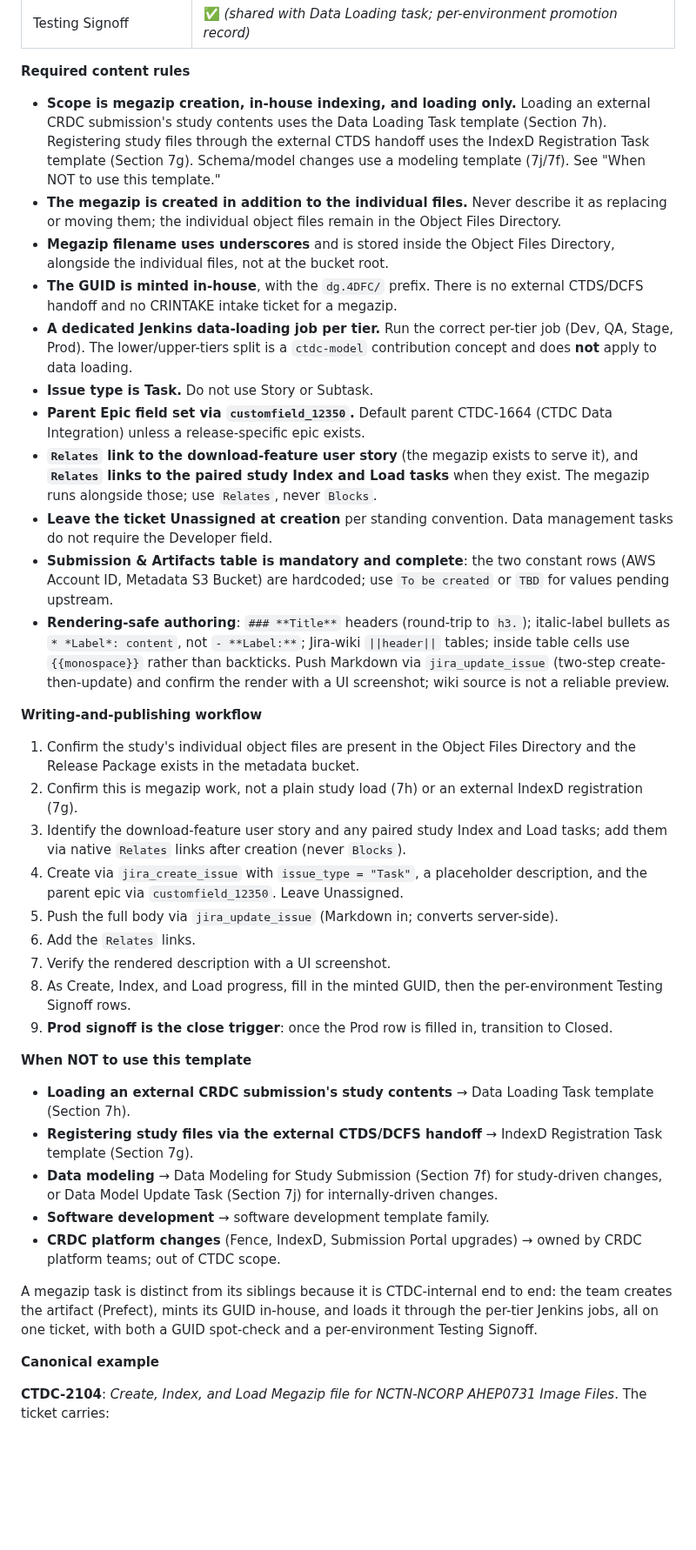
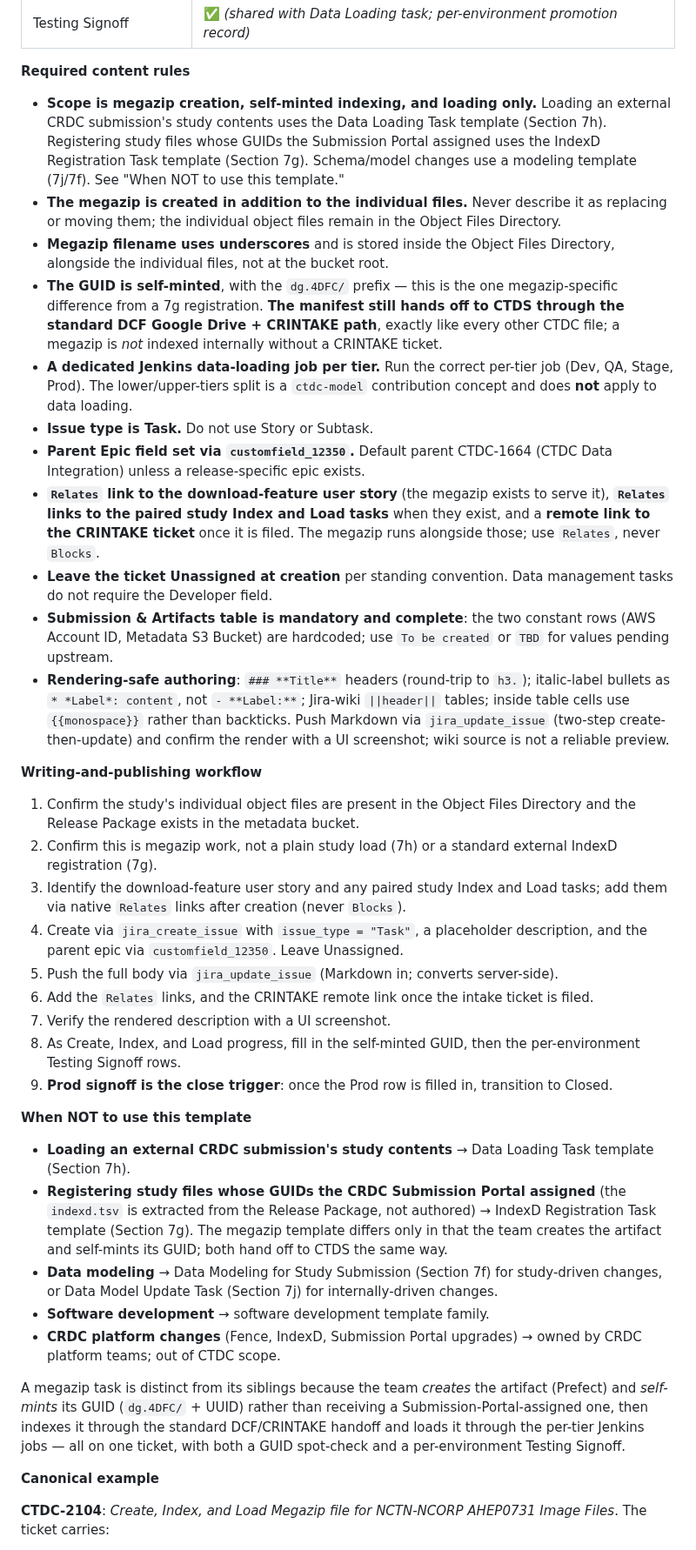
Before and after one commit to CBIIT/ctdc-documentation, a Markdown page: claude/templates/megazip-creation-task-template.md, the part around one of its changes. Shown at 87% size. GitHub-like rendering; blank space fills up the shorter version.

```diff
--- a/claude/templates/megazip-creation-task-template.md
+++ b/claude/templates/megazip-creation-task-template.md
@@ -95,14 +102,14 @@ Each section header is an `h3` Markdown heading using the emoji + bold title for
 
 **Required content rules**
 
-- **Scope is megazip creation, in-house indexing, and loading only.** Loading an external CRDC submission's study contents uses the Data Loading Task template (Section 7h). Registering study files through the external CTDS handoff uses the IndexD Registration Task template (Section 7g). Schema/model changes use a modeling template (7j/7f). See "When NOT to use this template."
+- **Scope is megazip creation, self-minted indexing, and loading only.** Loading an external CRDC submission's study contents uses the Data Loading Task template (Section 7h). Registering study files whose GUIDs the Submission Portal assigned uses the IndexD Registration Task template (Section 7g). Schema/model changes use a modeling template (7j/7f). See "When NOT to use this template."
 - **The megazip is created in addition to the individual files.** Never describe it as replacing or moving them; the individual object files remain in the Object Files Directory.
 - **Megazip filename uses underscores** and is stored inside the Object Files Directory, alongside the individual files, not at the bucket root.
-- **The GUID is minted in-house**, with the `dg.4DFC/` prefix. There is no external CTDS/DCFS handoff and no CRINTAKE intake ticket for a megazip.
+- **The GUID is self-minted**, with the `dg.4DFC/` prefix — this is the one megazip-specific difference from a 7g registration. **The manifest still hands off to CTDS through the standard DCF Google Drive + CRINTAKE path**, exactly like every other CTDC file; a megazip is *not* indexed internally without a CRINTAKE ticket.
 - **A dedicated Jenkins data-loading job per tier.** Run the correct per-tier job (Dev, QA, Stage, Prod). The lower/upper-tiers split is a `ctdc-model` contribution concept and does **not** apply to data loading.
 - **Issue type is Task.** Do not use Story or Subtask.
 - **Parent Epic field set via `customfield_12350`.** Default parent CTDC-1664 (CTDC Data Integration) unless a release-specific epic exists.
-- **`Relates` link to the download-feature user story** (the megazip exists to serve it), and **`Relates` links to the paired study Index and Load tasks** when they exist. The megazip runs alongside those; use `Relates`, never `Blocks`.
+- **`Relates` link to the download-feature user story** (the megazip exists to serve it), **`Relates` links to the paired study Index and Load tasks** when they exist, and a **remote link to the CRINTAKE ticket** once it is filed. The megazip runs alongside those; use `Relates`, never `Blocks`.
 - **Leave the ticket Unassigned at creation** per standing convention. Data management tasks do not require the Developer field.
 - **Submission & Artifacts table is mandatory and complete**: the two constant rows (AWS Account ID, Metadata S3 Bucket) are hardcoded; use `To be created` or `TBD` for values pending upstream.
 - **Rendering-safe authoring**: `### **Title**` headers (round-trip to `h3.`); italic-label bullets as `* *Label*: content`, not `- **Label:**`; Jira-wiki `||header||` tables; inside table cells use `{{monospace}}` rather than backticks. Push Markdown via `jira_update_issue` (two-step create-then-update) and confirm the render with a UI screenshot; wiki source is not a reliable preview.
@@ -110,24 +117,24 @@ Each section header is an `h3` Markdown heading using the emoji + bold title for
 **Writing-and-publishing workflow**
 
 1. Confirm the study's individual object files are present in the Object Files Directory and the Release Package exists in the metadata bucket.
-2. Confirm this is megazip work, not a plain study load (7h) or an external IndexD registration (7g).
+2. Confirm this is megazip work, not a plain study load (7h) or a standard external IndexD registration (7g).
 3. Identify the download-feature user story and any paired study Index and Load tasks; add them via native `Relates` links after creation (never `Blocks`).
 4. Create via `jira_create_issue` with `issue_type = "Task"`, a placeholder description, and the parent epic via `customfield_12350`. Leave Unassigned.
 5. Push the full body via `jira_update_issue` (Markdown in; converts server-side).
-6. Add the `Relates` links.
+6. Add the `Relates` links, and the CRINTAKE remote link once the intake ticket is filed.
 7. Verify the rendered description with a UI screenshot.
-8. As Create, Index, and Load progress, fill in the minted GUID, then the per-environment Testing Signoff rows.
+8. As Create, Index, and Load progress, fill in the self-minted GUID, then the per-environment Testing Signoff rows.
 9. **Prod signoff is the close trigger**: once the Prod row is filled in, transition to Closed.
 
 **When NOT to use this template**
 
 - **Loading an external CRDC submission's study contents** → Data Loading Task template (Section 7h).
-- **Registering study files via the external CTDS/DCFS handoff** → IndexD Registration Task template (Section 7g).
+- **Registering study files whose GUIDs the CRDC Submission Portal assigned** (the `indexd.tsv` is extracted from the Release Package, not authored) → IndexD Registration Task template (Section 7g). The megazip template differs only in that the team creates the artifact and self-mints its GUID; both hand off to CTDS the same way.
 - **Data modeling** → Data Modeling for Study Submission (Section 7f) for study-driven changes, or Data Model Update Task (Section 7j) for internally-driven changes.
 - **Software development** → software development template family.
 - **CRDC platform changes** (Fence, IndexD, Submission Portal upgrades) → owned by CRDC platform teams; out of CTDC scope.
 
-A megazip task is distinct from its siblings because it is CTDC-internal end to end: the team creates the artifact (Prefect), mints its GUID in-house, and loads it through the per-tier Jenkins jobs, all on one ticket, with both a GUID spot-check and a per-environment Testing Signoff.
+A megazip task is distinct from its siblings because the team *creates* the artifact (Prefect) and *self-mints* its GUID (`dg.4DFC/` + UUID) rather than receiving a Submission-Portal-assigned one, then indexes it through the standard DCF/CRINTAKE handoff and loads it through the per-tier Jenkins jobs — all on one ticket, with both a GUID spot-check and a per-environment Testing Signoff.
 
 **Canonical example**
 
```
Also changed, not shown: other parts of claude/templates/megazip-creation-task-template.md (+20 -12 lines).
